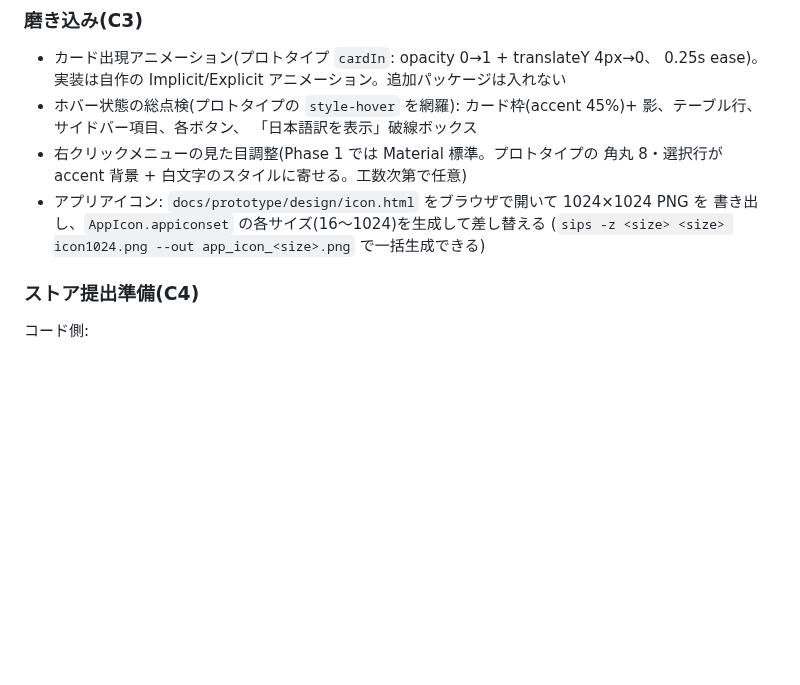
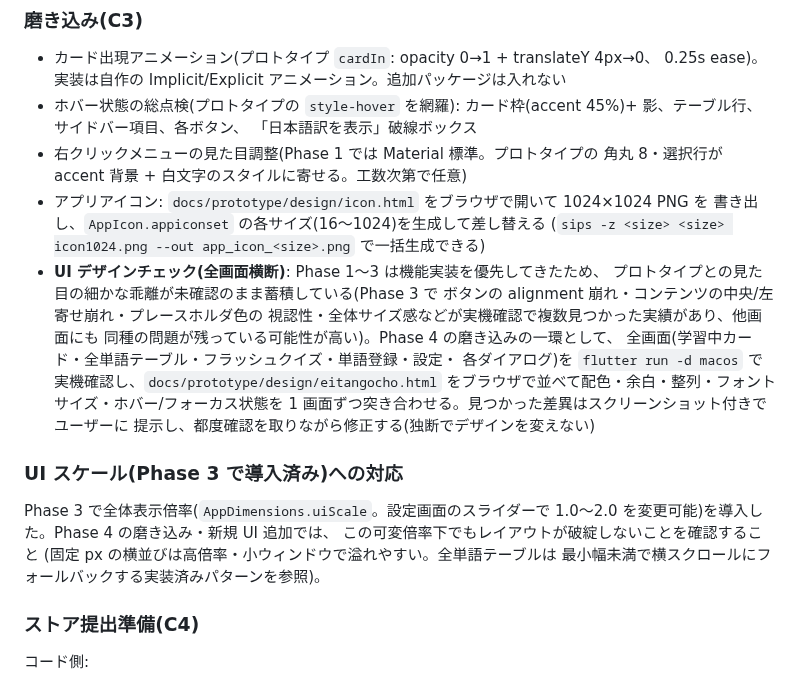
Before and after one commit to koheimikami3/eitangocho, a Markdown page: docs/plans/phase4.md, the part around the change. Drawn GitHub-style; blank space fills up the shorter version.

Commit message:
docs: note UI design check and adjustable scale in phase4 plan
Phase 3's manual verification surfaced several prototype-vs-app visual
regressions only visible at runtime (button sizing, alignment, hint
contrast, overall scale). Record that Phase 4's polish pass should
include a systematic screen-by-screen comparison against the prototype,
and that new/changed UI must hold up under the adjustable UI scale
introduced in Phase 3.

Co-Authored-By: Claude Fable 5 <noreply@anthropic.com>

```diff
--- a/docs/plans/phase4.md
+++ b/docs/plans/phase4.md
@@ -115,6 +115,24 @@
 - アプリアイコン: `docs/prototype/design/icon.html` をブラウザで開いて 1024×1024 PNG を
   書き出し、`AppIcon.appiconset` の各サイズ(16〜1024)を生成して差し替える
   (`sips -z <size> <size> icon1024.png --out app_icon_<size>.png` で一括生成できる)
+- **UI デザインチェック(全画面横断)**: Phase 1〜3 は機能実装を優先してきたため、
+  プロトタイプとの見た目の細かな乖離が未確認のまま蓄積している(Phase 3 で
+  ボタンの alignment 崩れ・コンテンツの中央/左寄せ崩れ・プレースホルダ色の
+  視認性・全体サイズ感などが実機確認で複数見つかった実績があり、他画面にも
+  同種の問題が残っている可能性が高い)。Phase 4 の磨き込みの一環として、
+  全画面(学習中カード・全単語テーブル・フラッシュクイズ・単語登録・設定・
+  各ダイアログ)を `flutter run -d macos` で実機確認し、`docs/prototype/design/eitangocho.html`
+  をブラウザで並べて配色・余白・整列・フォントサイズ・ホバー/フォーカス状態を
+  1 画面ずつ突き合わせる。見つかった差異はスクリーンショット付きでユーザーに
+  提示し、都度確認を取りながら修正する(独断でデザインを変えない)
+
+### UI スケール(Phase 3 で導入済み)への対応
+
+Phase 3 で全体表示倍率(`AppDimensions.uiScale`。設定画面のスライダーで
+1.0〜2.0 を変更可能)を導入した。Phase 4 の磨き込み・新規 UI 追加では、
+この可変倍率下でもレイアウトが破綻しないことを確認すること
+(固定 px の横並びは高倍率・小ウィンドウで溢れやすい。全単語テーブルは
+最小幅未満で横スクロールにフォールバックする実装済みパターンを参照)。
 
 ### ストア提出準備(C4)
 
```
